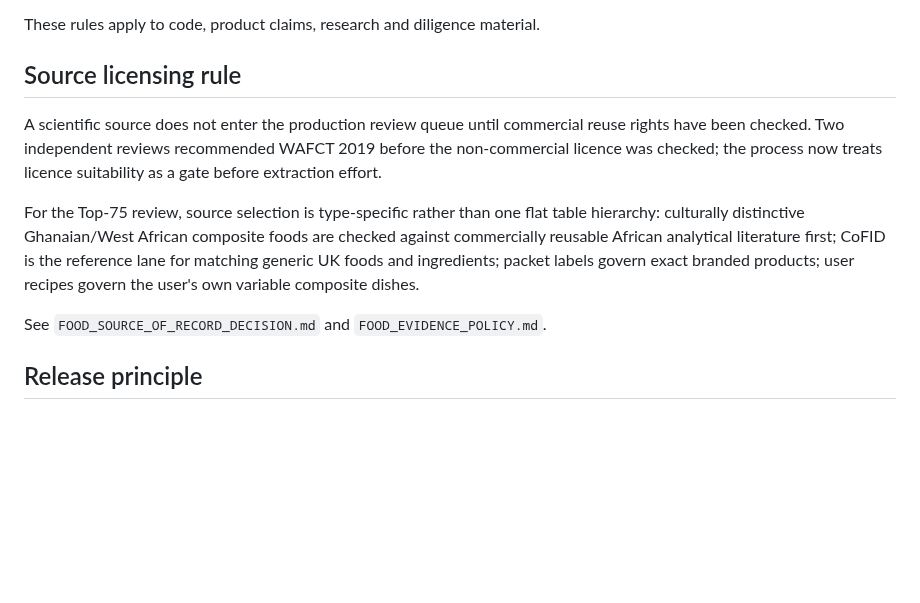
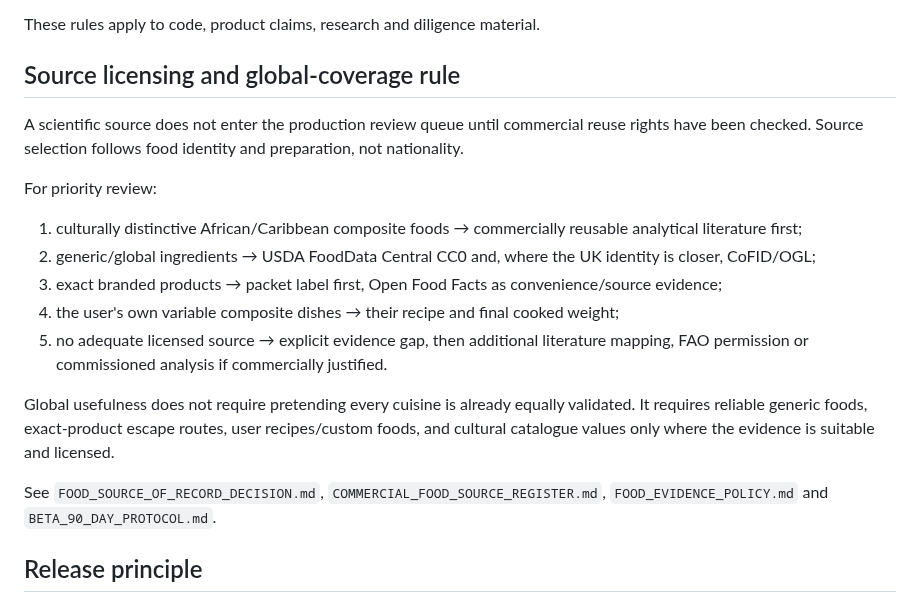
Before and after one commit to okello12/okello-food, a Markdown page: DUE_DILIGENCE_REGISTER.md, the part around one of its changes. GitHub-like rendering; blank space fills up the shorter version.

```diff
--- a/DUE_DILIGENCE_REGISTER.md
+++ b/DUE_DILIGENCE_REGISTER.md
@@ -67,13 +65,21 @@ Each clause records a failure already encountered in this project rather than an
 
 These rules apply to code, product claims, research and diligence material.
 
-## Source licensing rule
+## Source licensing and global-coverage rule
 
-A scientific source does not enter the production review queue until commercial reuse rights have been checked. Two independent reviews recommended WAFCT 2019 before the non-commercial licence was checked; the process now treats licence suitability as a gate before extraction effort.
+A scientific source does not enter the production review queue until commercial reuse rights have been checked. Source selection follows food identity and preparation, not nationality.
 
-For the Top-75 review, source selection is type-specific rather than one flat table hierarchy: culturally distinctive Ghanaian/West African composite foods are checked against commercially reusable African analytical literature first; CoFID is the reference lane for matching generic UK foods and ingredients; packet labels govern exact branded products; user recipes govern the user's own variable composite dishes.
+For priority review:
 
-See `FOOD_SOURCE_OF_RECORD_DECISION.md` and `FOOD_EVIDENCE_POLICY.md`.
+1. culturally distinctive African/Caribbean composite foods → commercially reusable analytical literature first;
+2. generic/global ingredients → USDA FoodData Central CC0 and, where the UK identity is closer, CoFID/OGL;
+3. exact branded products → packet label first, Open Food Facts as convenience/source evidence;
+4. the user's own variable composite dishes → their recipe and final cooked weight;
+5. no adequate licensed source → explicit evidence gap, then additional literature mapping, FAO permission or commissioned analysis if commercially justified.
+
+Global usefulness does not require pretending every cuisine is already equally validated. It requires reliable generic foods, exact-product escape routes, user recipes/custom foods, and cultural catalogue values only where the evidence is suitable and licensed.
+
+See `FOOD_SOURCE_OF_RECORD_DECISION.md`, `COMMERCIAL_FOOD_SOURCE_REGISTER.md`, `FOOD_EVIDENCE_POLICY.md` and `BETA_90_DAY_PROTOCOL.md`.
 
 ## Release principle
 
```
Also changed, not shown: other parts of DUE_DILIGENCE_REGISTER.md (+27 -29 lines).
